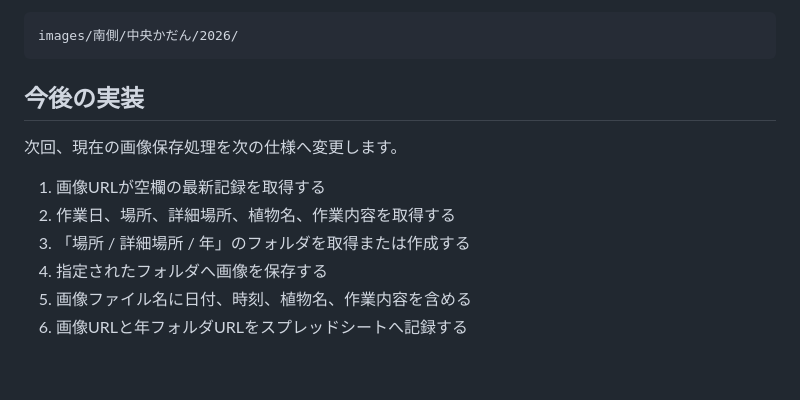
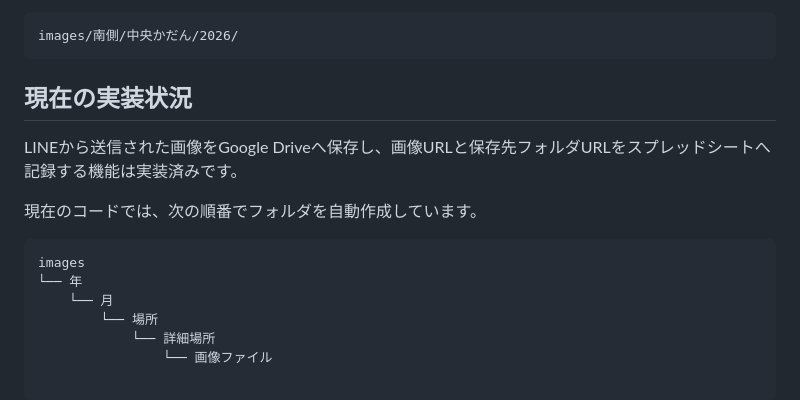
Before and after one commit to SUI-SUI-SUUUI/sodalog, a Markdown page: my-garden-lab-main/docs/folder-structure.md, the part around the change. GitHub-like rendering.

Commit message:
folder-structure.md を更新
画像保存機能の実装状況を追記

````diff
--- a/my-garden-lab-main/docs/folder-structure.md
+++ b/my-garden-lab-main/docs/folder-structure.md
@@ -156,13 +156,16 @@ images/南側/東かだん/2026/
 images/南側/中央かだん/2026/
 ```
 
-## 今後の実装
+## 現在の実装状況
 
-次回、現在の画像保存処理を次の仕様へ変更します。
+LINEから送信された画像をGoogle Driveへ保存し、画像URLと保存先フォルダURLをスプレッドシートへ記録する機能は実装済みです。
 
-1. 画像URLが空欄の最新記録を取得する
-2. 作業日、場所、詳細場所、植物名、作業内容を取得する
-3. 「場所 / 詳細場所 / 年」のフォルダを取得または作成する
-4. 指定されたフォルダへ画像を保存する
-5. 画像ファイル名に日付、時刻、植物名、作業内容を含める
-6. 画像URLと年フォルダURLをスプレッドシートへ記録する
+現在のコードでは、次の順番でフォルダを自動作成しています。
+
+```text
+images
+└── 年
+    └── 月
+        └── 場所
+            └── 詳細場所
+                └── 画像ファイル
````
